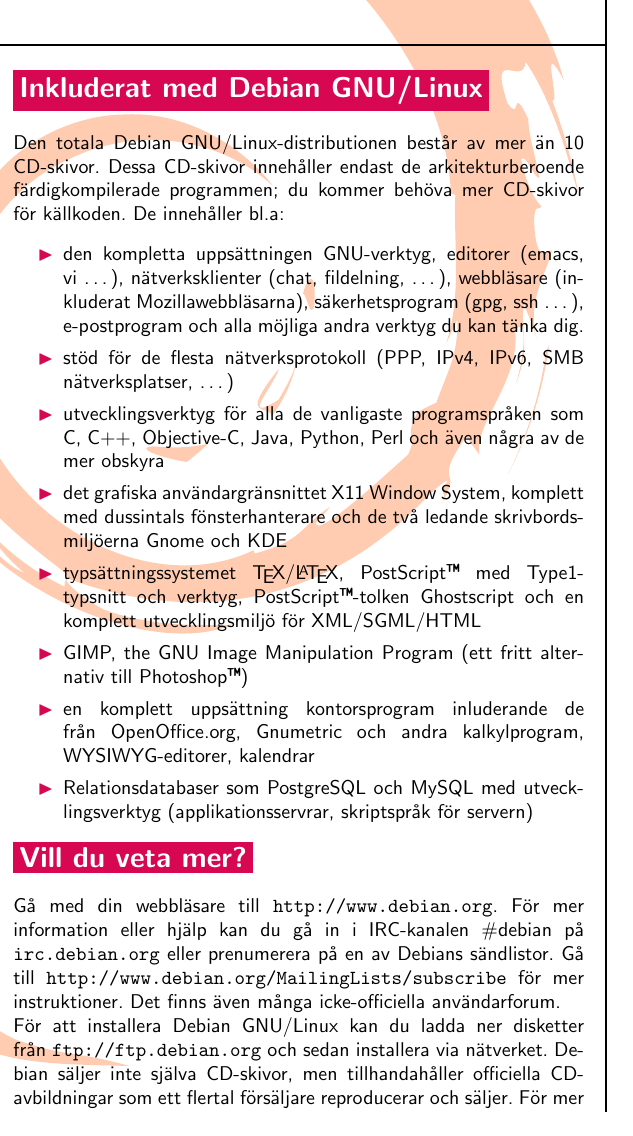
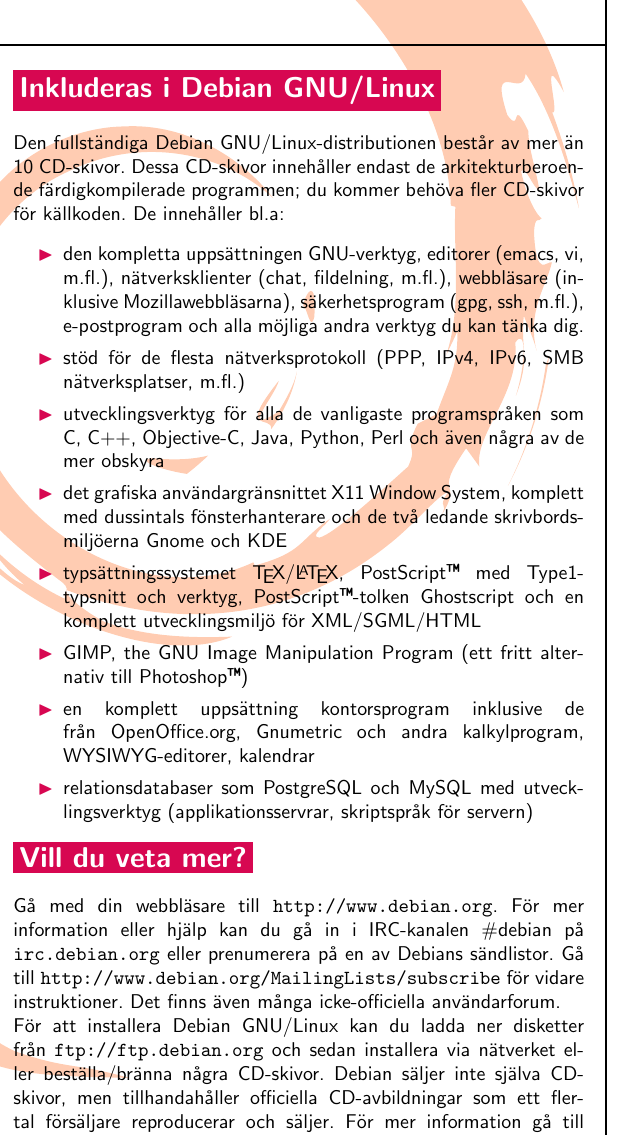
Before and after one commit to log2akshat/debian-flyers, a LaTeX document (all.tex, which reads svenska.tex): part of one column of page 7 of 8, cut so that both start at the same text. Compiled offline with pdfLaTeX; the source files are stored in an older character set and shown here as Unicode; a LaTeX package or settings file that is missing is left out.

Commit message:
Update of swedish translation by Lars Bjarby:
 Date: Sun, 8 May 2005 03:41:15 +0200
 From: Lars Bjarby
 To: Joost van Baal
 Subject: Re: Swedish translation of the flyer
 Message-ID: <20050508014114.GB6451@krakpot.net>

 [...] some people on the debian-user-swedish list found some small
 mistakes and had some sugestions to changes in some sentances. [...]

 [...] Changed some spelling errors and replaced ldots with m.fl as this
 seems to be more correct in Swedish. [...]

```diff
--- a/svenska.tex
+++ b/svenska.tex
@@ -90,28 +93,29 @@
 %
 }
 
-\def\IncludedCaption{Inkluderat med Debian GNU/Linux}
+\def\IncludedCaption{Inkluderas i Debian GNU/Linux}
 
 \def\Included{
 %
-Den totala Debian GNU/Linux-distributionen består av mer än 10 CD-skivor. Dessa
-CD-skivor innehåller endast de arkitekturberoende färdigkompilerade programmen; du kommer behöva mer CD-skivor för källkoden.
+Den fullständiga Debian GNU/Linux-distributionen består av mer än 10 CD-skivor. Dessa
+CD-skivor innehåller endast de arkitekturberoende färdigkompilerade programmen; du
+kommer behöva fler CD-skivor för källkoden.
 De innehåller bl.a:
 %
 }
 
 \def\Utilities{
 %
-den kompletta uppsättningen GNU-verktyg, editorer (emacs, vi~\ldots),
-nätverksklienter (chat, fildelning,~\ldots), webbläsare (inkluderat Mozillawebbläsarna), säkerhetsprogram
-(gpg, ssh~\ldots), e-postprogram och alla möjliga andra verktyg du kan
+den kompletta uppsättningen GNU-verktyg, editorer (emacs, vi, m.fl.),
+nätverksklienter (chat, fildelning, m.fl.), webbläsare (inklusive Mozillawebbläsarna), säkerhetsprogram
+(gpg, ssh, m.fl.), e-postprogram och alla möjliga andra verktyg du kan
 tänka dig.
 %
 }
 
 \def\Networking{
 %
-stöd för de flesta nätverksprotokoll (PPP, IPv4, IPv6, SMB nätverksplatser,~\ldots)
+stöd för de flesta nätverksprotokoll (PPP, IPv4, IPv6, SMB nätverksplatser, m.fl.)
 %
 }
 
@@ -146,14 +150,15 @@
 
 \def\Office{
 %
-en komplett uppsättning kontorsprogram inluderande de från OpenOffice.org,
+\hyphenation{OpenOffice}
+en komplett uppsättning kontorsprogram inklusive de från OpenOffice.org,
 Gnumetric och andra kalkylprogram, WYSIWYG-editorer, kalendrar
 %
 }
 
 \def\Databases{
 %
-Relationsdatabaser som PostgreSQL och MySQL med
+relationsdatabaser som PostgreSQL och MySQL med
 utvecklingsverktyg (applikationsservrar, skriptspråk för servern)
 %
 }
@@ -165,15 +170,15 @@
 Gå med din webbläsare till \boxurl{http://www.debian.org}. För mer information
 eller hjälp kan du gå in i IRC-kanalen \#debian på \boxurl{irc.debian.org} eller
 prenumerera på en av Debians sändlistor. Gå till \boxurl{http://www.debian.org/MailingLists/subscribe} för
-mer instruktioner. Det finns även många icke-officiella användarforum.
+vidare instruktioner. Det finns även många icke-officiella användarforum.
 %
 }
 
 \def\Install{
 %
 För att installera Debian GNU/Linux kan du ladda ner disketter
-från \boxurl{ftp://ftp.debian.org} och sedan installera via nätverket. Debian säljer
-inte själva CD-skivor, men tillhandahåller officiella CD-avbildningar som
+från \boxurl{ftp://ftp.debian.org} och sedan installera via nätverket eller beställa/bränna några CD-skivor.
+Debian säljer inte själva CD-skivor, men tillhandahåller officiella CD-avbildningar som
 ett flertal försäljare reproducerar och säljer. För mer information gå till \boxurl{http://www.debian.org/CD/}.
 %
 }
```
Also changed, not shown: svenska.tex (21 more changed lines).
